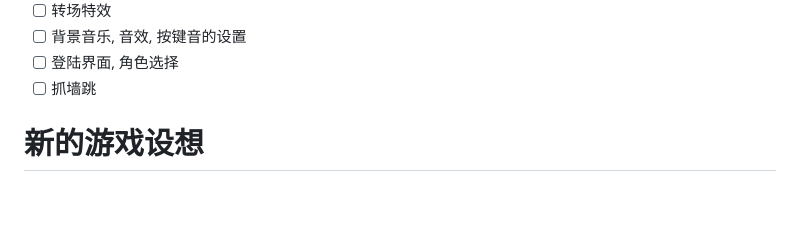
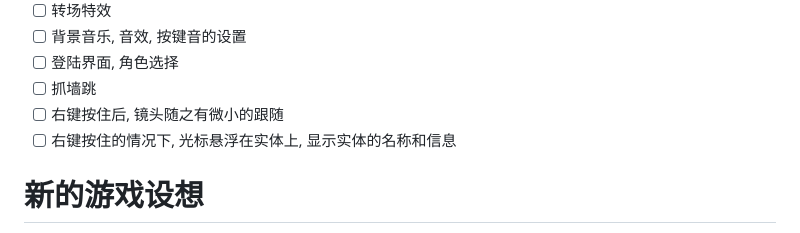
Before and after one commit to zhyDaDa/Jumpin-Ball_multi-players, a Markdown page: README.md, the part around the change. Rendered like a GitHub page; blank space fills up the shorter version.

Commit message:
新想法

```diff
--- a/README.md
+++ b/README.md
@@ -37,6 +37,8 @@
  + [ ] 背景音乐, 音效, 按键音的设置
  + [ ] 登陆界面, 角色选择
  + [ ] 抓墙跳
+ + [ ] 右键按住后, 镜头随之有微小的跟随
+ + [ ] 右键按住的情况下, 光标悬浮在实体上, 显示实体的名称和信息
 
 # 新的游戏设想
 以**酒馆机制**为框架, 实现一个多人大乱斗的游戏
```
